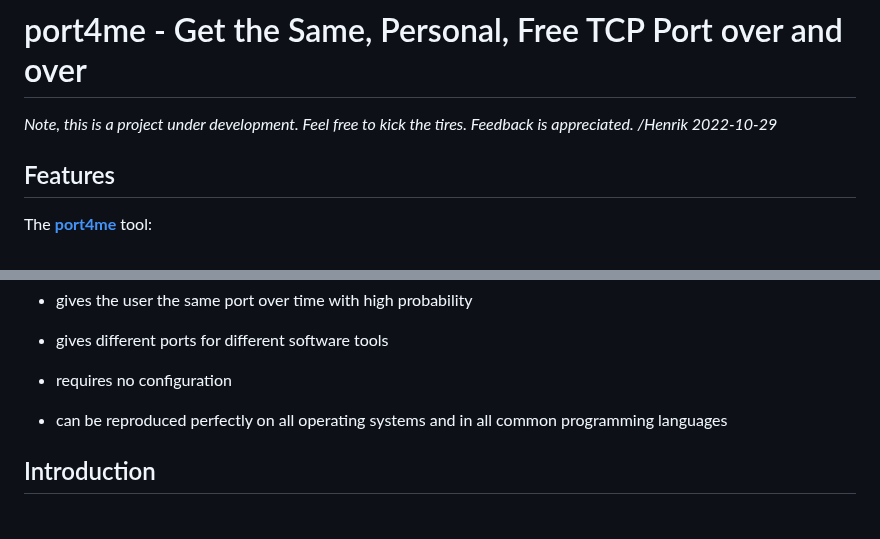
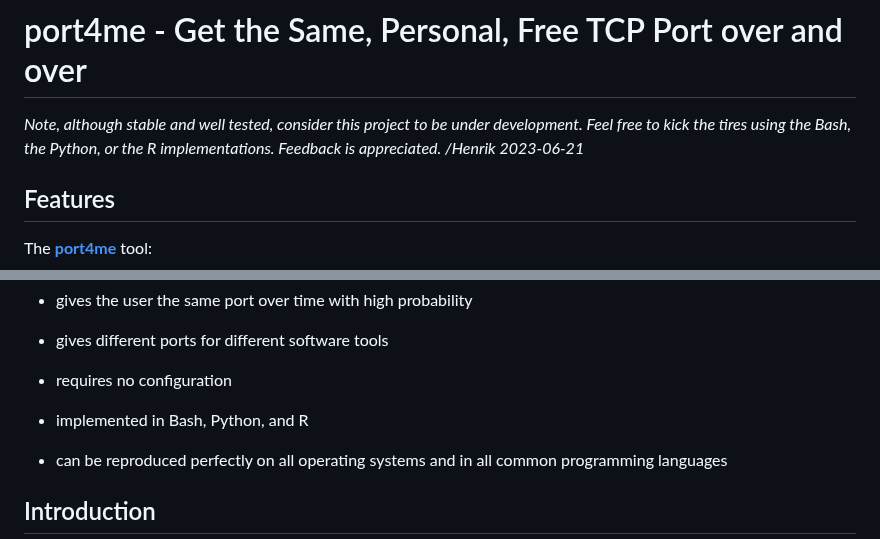
Before and after one commit to HenrikBengtsson/port4me, a Markdown page: README.md, 2 parts joined by grey strips. GitHub-like rendering; blank space fills up the shorter version.

Commit message:
README: tweaks [ci skip]

```diff
--- a/README.md
+++ b/README.md
@@ -7,8 +7,10 @@
 
 # port4me - Get the Same, Personal, Free TCP Port over and over
 
-_Note, this is a project under development. Feel free to kick the
-tires. Feedback is appreciated. /Henrik 2022-10-29_
+_Note, although stable and well tested, consider this project to be
+under development. Feel free to kick the tires using the Bash, the
+Python, or the R implementations. Feedback is appreciated. /Henrik
+2023-06-21_
 
 ## Features
 
@@ -25,6 +27,8 @@ The **[port4me]** tool:
 * gives different ports for different software tools
 
 * requires no configuration
+
+* implemented in Bash, Python, and R
 
 * can be reproduced perfectly on all operating systems and in all
   common programming languages
```
